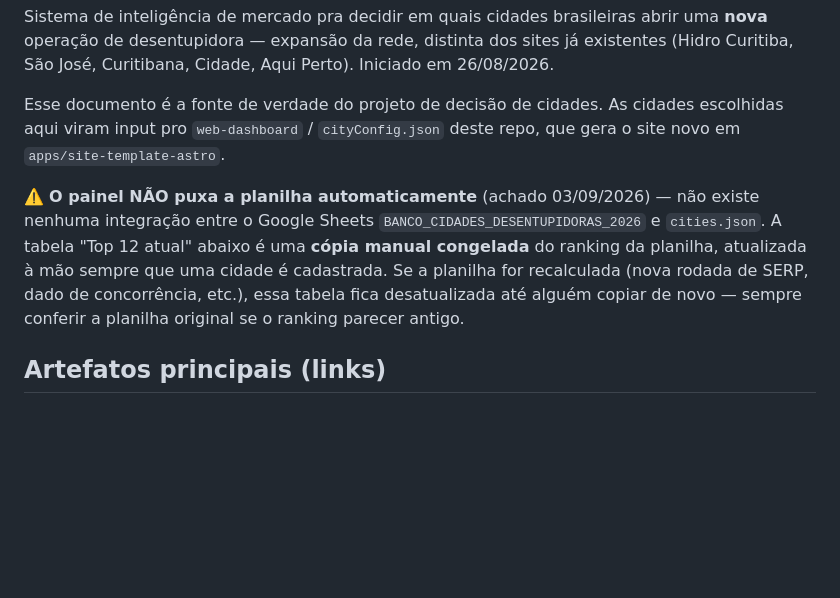
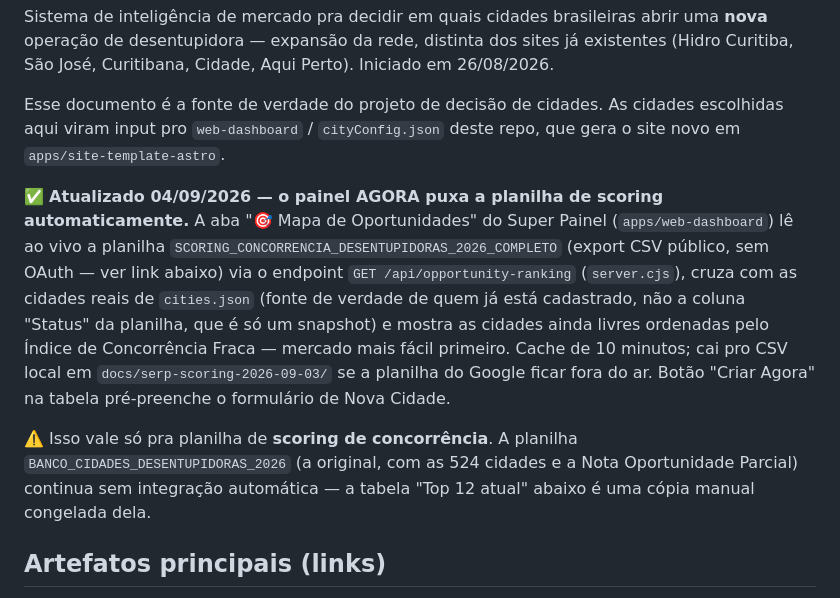
Before and after one commit to pedroportes/super-painel-desentupidoras, a Markdown page: docs/mapa-oportunidades-expansao.md, the part around the change. Drawn GitHub-style; blank space fills up the shorter version.

Commit message:
docs: atualiza status — painel agora puxa a planilha de scoring de concorrência
Co-Authored-By: Claude Sonnet 5 <noreply@anthropic.com>

```diff
--- a/docs/mapa-oportunidades-expansao.md
+++ b/docs/mapa-oportunidades-expansao.md
@@ -4,14 +4,23 @@ Sistema de inteligência de mercado pra decidir em quais cidades brasileiras abr
 
 Esse documento é a fonte de verdade do projeto de decisão de cidades. As cidades escolhidas aqui viram input pro `web-dashboard` / `cityConfig.json` deste repo, que gera o site novo em `apps/site-template-astro`.
 
-⚠️ **O painel NÃO puxa a planilha automaticamente** (achado 03/09/2026) —
-não existe nenhuma integração entre o Google Sheets
-`BANCO_CIDADES_DESENTUPIDORAS_2026` e `cities.json`. A tabela "Top 12
-atual" abaixo é uma **cópia manual congelada** do ranking da planilha,
-atualizada à mão sempre que uma cidade é cadastrada. Se a planilha for
-recalculada (nova rodada de SERP, dado de concorrência, etc.), essa tabela
-fica desatualizada até alguém copiar de novo — sempre conferir a planilha
-original se o ranking parecer antigo.
+✅ **Atualizado 04/09/2026 — o painel AGORA puxa a planilha de scoring
+automaticamente.** A aba "🎯 Mapa de Oportunidades" do Super Painel
+(`apps/web-dashboard`) lê ao vivo a planilha
+`SCORING_CONCORRENCIA_DESENTUPIDORAS_2026_COMPLETO` (export CSV público,
+sem OAuth — ver link abaixo) via o endpoint `GET /api/opportunity-ranking`
+(`server.cjs`), cruza com as cidades reais de `cities.json` (fonte de
+verdade de quem já está cadastrado, não a coluna "Status" da planilha,
+que é só um snapshot) e mostra as cidades ainda livres ordenadas pelo
+Índice de Concorrência Fraca — mercado mais fácil primeiro. Cache de 10
+minutos; cai pro CSV local em `docs/serp-scoring-2026-09-03/` se a
+planilha do Google ficar fora do ar. Botão "Criar Agora" na tabela
+pré-preenche o formulário de Nova Cidade.
+
+⚠️ Isso vale só pra planilha de **scoring de concorrência**. A planilha
+`BANCO_CIDADES_DESENTUPIDORAS_2026` (a original, com as 524 cidades e a
+Nota Oportunidade Parcial) continua sem integração automática — a
+tabela "Top 12 atual" abaixo é uma cópia manual congelada dela.
 
 ## Artefatos principais (links)
 
```
